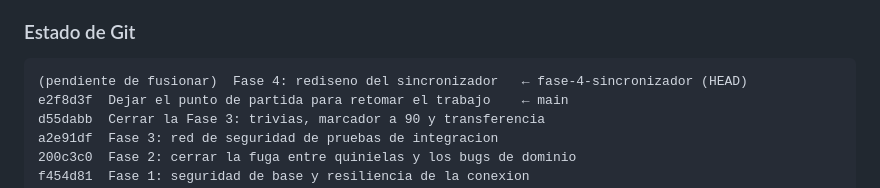
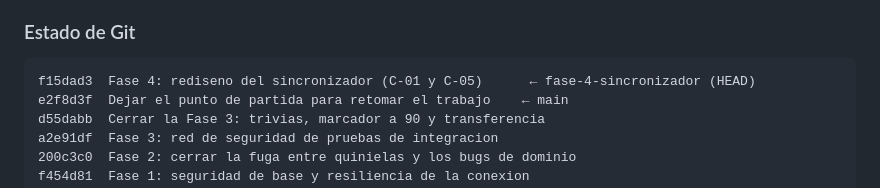
Before and after one commit to mespinoza86/quinieladeportivaglobal, a Markdown page: avance_proyecto.md, the part around the change. Rendered like a GitHub page.

Commit message:
Anotar el hash de la Fase 4 en el documento de avance
Co-Authored-By: Claude Opus 5 <noreply@anthropic.com>

````diff
--- a/avance_proyecto.md
+++ b/avance_proyecto.md
@@ -41,7 +41,7 @@ misma caché. Ver §9.4 y la bitácora 010.
 ### Estado de Git
 
 ```
-(pendiente de fusionar)  Fase 4: rediseno del sincronizador   ← fase-4-sincronizador (HEAD)
+f15dad3  Fase 4: rediseno del sincronizador (C-01 y C-05)      ← fase-4-sincronizador (HEAD)
 e2f8d3f  Dejar el punto de partida para retomar el trabajo    ← main
 d55dabb  Cerrar la Fase 3: trivias, marcador a 90 y transferencia
 a2e91df  Fase 3: red de seguridad de pruebas de integracion
````
